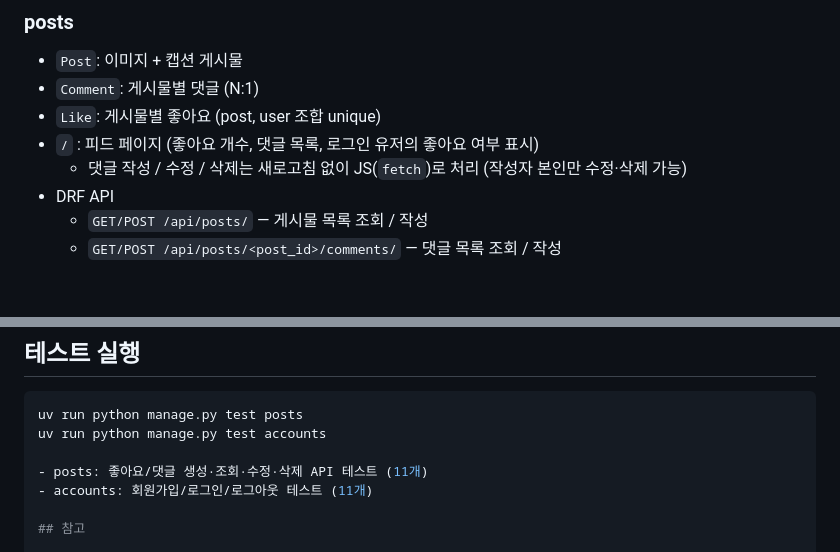
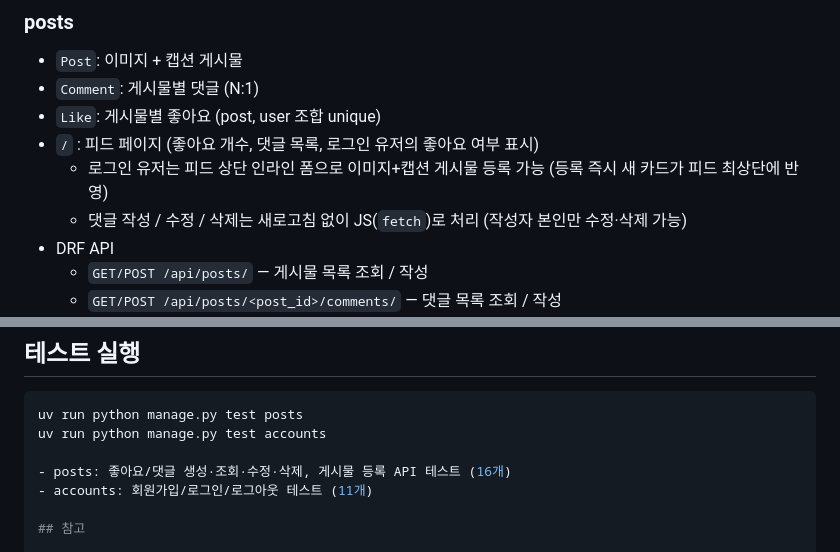
Before and after one commit to dbst0508-beep/mini_pro_MV, a Markdown page: README.md, 2 parts joined by grey strips. Drawn GitHub-style; blank space fills up the shorter version.

Commit message:
docs: README 업데이트 (게시물 등록 기능 반영)

```diff
--- a/README.md
+++ b/README.md
@@ -39,6 +39,7 @@ media/          # 업로드된 게시물 이미지
 - `Comment`: 게시물별 댓글 (N:1)
 - `Like`: 게시물별 좋아요 (post, user 조합 unique)
 - `/` : 피드 페이지 (좋아요 개수, 댓글 목록, 로그인 유저의 좋아요 여부 표시)
+  - 로그인 유저는 피드 상단 인라인 폼으로 이미지+캡션 게시물 등록 가능 (등록 즉시 새 카드가 피드 최상단에 반영)
   - 댓글 작성 / 수정 / 삭제는 새로고침 없이 JS(`fetch`)로 처리 (작성자 본인만 수정·삭제 가능)
 - DRF API
   - `GET/POST /api/posts/` — 게시물 목록 조회 / 작성
@@ -66,7 +67,7 @@ uv run python manage.py runserver
 uv run python manage.py test posts
 uv run python manage.py test accounts
 
-- posts: 좋아요/댓글 생성·조회·수정·삭제 API 테스트 (11개)
+- posts: 좋아요/댓글 생성·조회·수정·삭제, 게시물 등록 API 테스트 (16개)
 - accounts: 회원가입/로그인/로그아웃 테스트 (11개)
 
 ## 참고
```
Also changed, not shown: other parts of README.md (+1 -1 lines).
